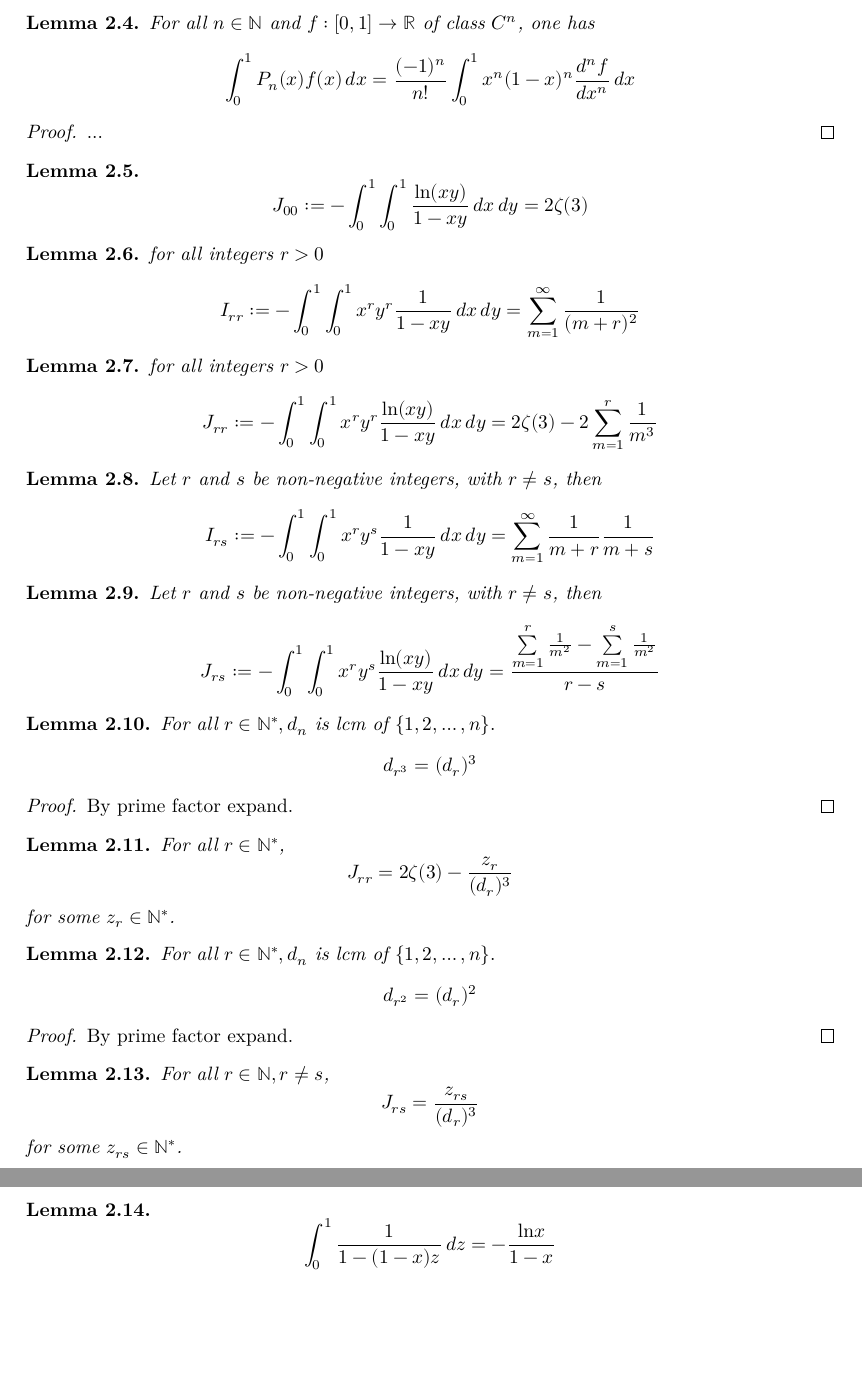
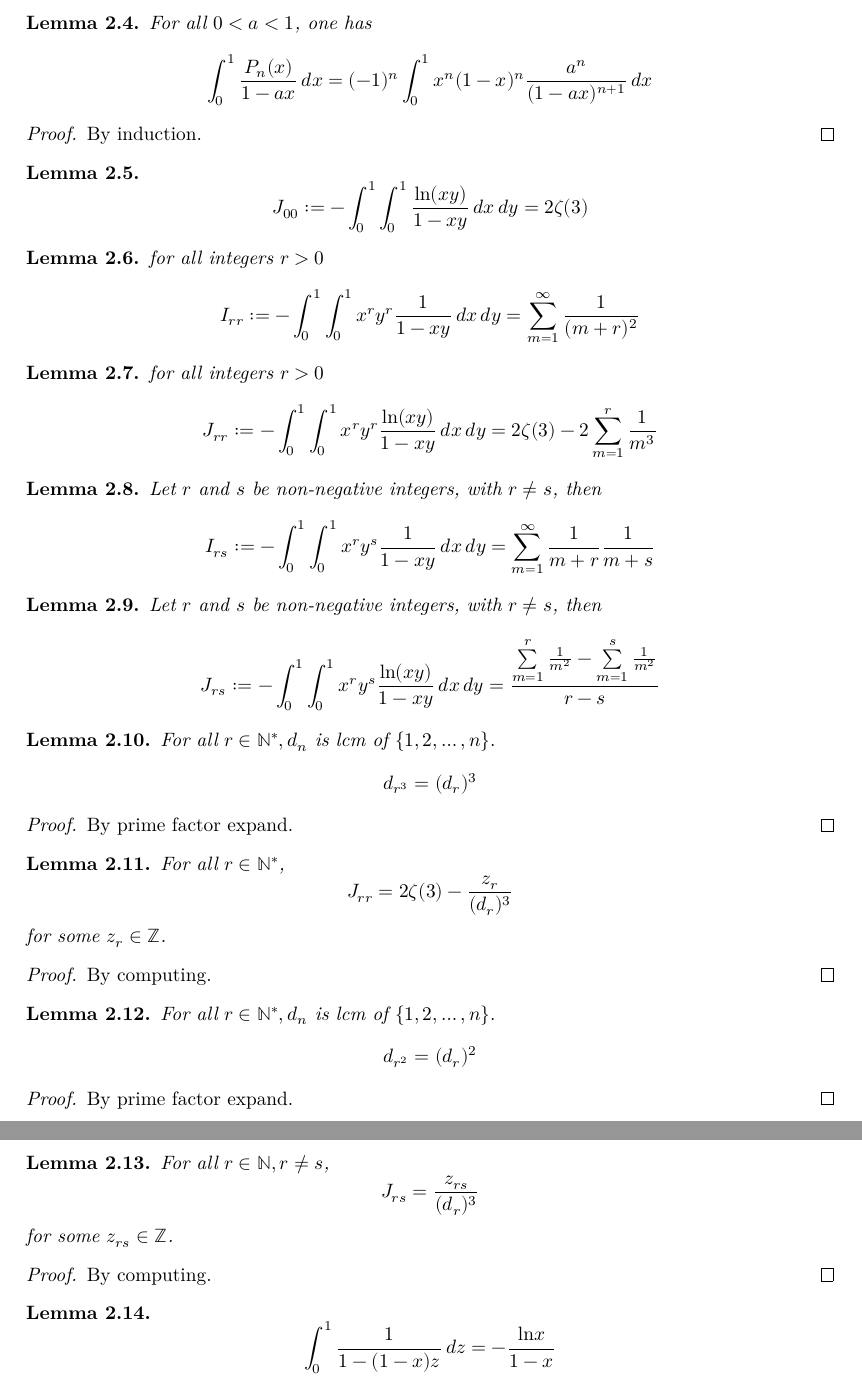
Before and after one commit to ahhwuhu/zeta_3_irrational, a LaTeX document (blueprint/src/print.tex, which reads blueprint/src/content.tex): two parts of pages 4 and 5 of 9, joined at a grey line, cut at the place of the change, the shorter picture padded with empty space. Compiled offline with XeLaTeX.

Commit message:
blueprint/src/content.tex

```diff
--- a/blueprint/src/content.tex
+++ b/blueprint/src/content.tex
@@ -42,12 +42,13 @@
     By definition.
 \end{proof}
 
-\begin{lemma}\label{Legendre_poly_integral}
-    For all $n \in \mathbb{N}$ and $f : [0,1] \rightarrow \mathbb{R}$ of class $C^n$, one has
-    \[ \int_{0}^{1}P_n(x)f(x) \, dx =\frac{(-1)^n}{n!} \int_{0}^{1} x^n(1-x)^n\frac{d^nf}{dx^n} \, dx \]
+\begin{lemma}\label{Legendre_poly_mul_frac_integral}
+    For all $ 0 < a < 1$, one has
+    \[ \int_{0}^{1}\frac{P_n(x)}{1 - ax} \, dx =(-1)^n \int_{0}^{1} x^n(1-x)^n\frac{a^n}{(1 - ax)^{n+1}} \, dx \]
 \end{lemma}
 \begin{proof}
-    ...
+    \leanok
+    By induction.
 \end{proof}
 
 \begin{lemma}\label{integral_zeta_3}
@@ -82,6 +83,7 @@
     \[ d_{r^3} = (d_r)^3 \]
 \end{lemma}
 \begin{proof}
+    \leanok
     By prime factor expand.
 \end{proof}
 
@@ -89,8 +91,12 @@
     \uses{J_rr, d_r_3}
     For all $r \in \mathbb{N}^*$,
     \[ J_{rr} = 2 \zeta(3) - \frac{z_r}{(d_r)^3} \]
-    for some $z_r \in \mathbb{N}^*$.
+    for some $z_r \in \mathbb{Z}$.
 \end{lemma}
+\begin{proof}
+    \leanok
+    By computing.
+\end{proof}
 
 \begin{lemma}\label{d_r_2}
     \leanok
@@ -105,8 +111,12 @@
     \uses{J_rs, d_r_2, d_r_3}
     For all $r \in \mathbb{N}, r \neq s$,
     \[ J_{rs} = \frac{z_{rs}}{(d_r)^3}\]
-    for some $z_{rs} \in \mathbb{N}^*$.
+    for some $z_{rs} \in \mathbb{Z}$.
 \end{lemma}
+\begin{proof}
+    \leanok
+    By computing.
+\end{proof}
 
 \begin{lemma}\label{one_var_substitution}
     \[ \int_{0}^{1} \frac{1}{1 - (1 - x)z} \, dz= -\frac{{\rm ln}x}{1 - x} \]
```
Also changed, not shown: blueprint/src/content.tex (6 more changed lines).
